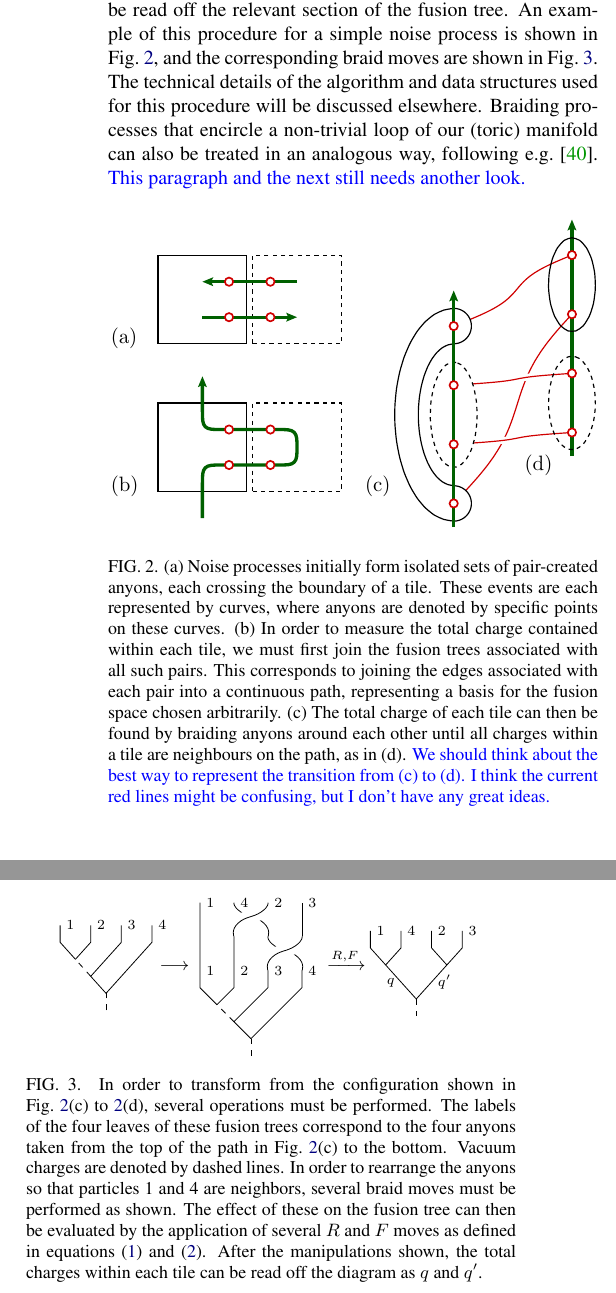
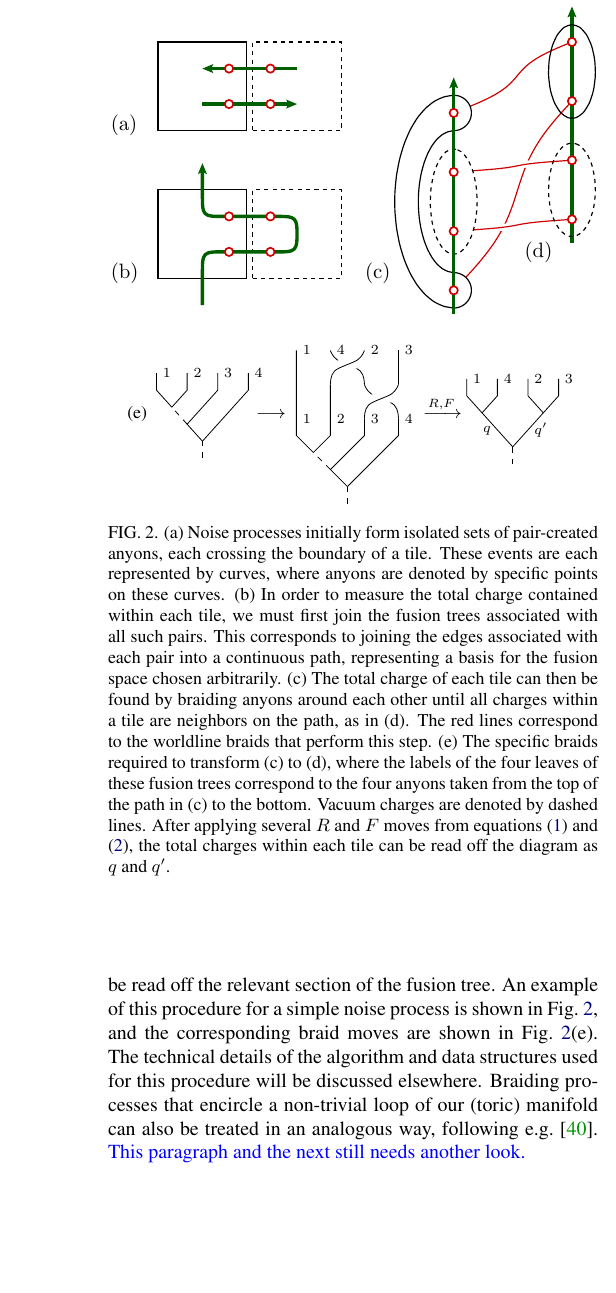
Before and after one commit to punkdit/fibonacci, a LaTeX paper (fib2.tex): two parts of the columns of page 4 of 5 before the commit and part of one column of page 4 of 5 after it, the two joined at a grey line, cut so that both start at the same text, the shorter picture padded with empty space. Compiled offline with pdfLaTeX.

Commit message:
Consolidated figures 2 & 3. Fixed a couple of typos and added a few line breaks to make it more git friendly.

```diff
--- a/fib2.tex
+++ b/fib2.tex
@@ -15,7 +15,7 @@
 \usepackage{enumerate}
 
 \usepackage{tikz}
-\usetikzlibrary{arrows,decorations.pathmorphing,backgrounds,positioning,fit,shapes.misc}
+\usetikzlibrary{arrows,decorations.pathmorphing,backgrounds,positioning,fit}
 
 \usepackage{epstopdf} % to include .eps graphics files with pdfLaTeX
 %\usepackage{bm}  % Define \bm{} to use bold math fonts
@@ -25,7 +25,7 @@
 \definecolor{darkgreen}{RGB}{0,150,0}
 \hypersetup{colorlinks, linkcolor=darkblue, citecolor=darkgreen, filecolor=red, urlcolor=blue}
 \hypersetup{pdfauthor={Simon Burton, Courtney G. Brell, Steven T. Flammia}}
-%\hypersetup{pdftitle={Title\ Goes\ Here}}
+\hypersetup{pdftitle={Classical Simulation of Quantum Error Correction in a Fibonacci Anyon Code}}
 
 %------------------------------------------------------------------------------------------------------------%
 % Macros
@@ -354,4 +356 @@ sites)~\cite{Brell2013}.
 
-The application of a pair-creation noise process corresponds to the addition of an extra piece of curve to the lattice, along with two preferred points on it denoting the anyon locations. Following the noise processes, our simulation must proceed to measure the total charge within each tile (the results of these measurements will form the error syndrome). This requires joining any curves within that tile, and performing braid moves along the curves until all anyons within the tile have been localized within a contiguous region of the curve. Following this, the total charge can (probabilistically) simply be read off the relevant section of the fusion tree.
-An example of this procedure for a simple noise process is shown in \Fref{f:syndrome}, and the corresponding braid moves are shown in \Fref{f:syndrome2}. The technical details of the algorithm and data structures used
-for this procedure will be discussed elsewhere.
@@ -358,17 +360,13 @@ for this procedure will be discussed elsewhere.
+Following this, the total charge can (probabilistically) simply be read off the relevant section of the fusion tree.
+An example of this procedure for a simple noise process is shown in \Fref{f:syndrome}, and the corresponding braid moves are shown in \Fref{f:syndrome}(e). The technical details of the algorithm and data structures used for this procedure will be discussed elsewhere.
 Braiding processes that encircle a non-trivial loop of our (toric) manifold can also be treated in an analogous way, following e.g.~\cite{Pfeifer2012}.
 \cggb{This paragraph and the next still needs another look.}
 
-\begin{figure}[th!]
+\begin{figure}[t!]
 \begin{center}
-	\includegraphics[width=1.0\columnwidth]{pic-syndrome.pdf}\\
-\caption{(a) Noise processes initially form isolated sets of pair-created anyons, each crossing the boundary of a tile. These events are each represented by curves, where anyons are denoted by specific points on these curves. (b) In order to measure the total charge contained within each tile, we must first join the fusion trees associated with all such pairs. This corresponds to joining the edges associated with each pair into a continuous path, representing a basis for the fusion space chosen arbitrarily. (c) The total charge of each tile can then be found by braiding anyons around each other until all charges within a tile are neighbours on the path, as in (d). \cggb{We should think about the best way to represent the transition from (c) to (d). I think the current red lines might be confusing, but I don't have any great ideas.}}
-\label{f:syndrome}
-\end{center}
-\end{figure}
-
-\begin{figure}[th!]
-\begin{center}
-			\begin{tikzpicture}[baseline=0.7cm,scale=0.3, xscale=0.9]
+	\includegraphics[width=1.0\columnwidth]{pic-syndrome.pdf}\\[10pt]
+	(e)\ \
+	\begin{tikzpicture}[baseline=0.7cm,scale=0.3, xscale=0.9]
 			\begin{scope}[xshift=2cm,yshift=2cm]
 				\draw(1,0)--(0,1)[dashed];
 				\draw(0,1)--(-1,2)--(-1,3);
@@ -409,14 +407,14 @@ Braiding processes that encircle a non-trivial loop of our (toric) manifold can
 			\end{scope}
 			%
 			\begin{scope}[xshift=6cm,yshift=2cm]
-				\draw plot [smooth, tension=1] coordinates { (1,3) (0.75,3.8) (-0.6,4.45) (-1,5)};
+				\draw plot [smooth, tension=.6] coordinates { (1,3) (0.75,3.8) (-0.6,4.45) (-1,5)};
 				\draw[color=white, line width=7] plot [smooth, tension=1] coordinates { (-1,3) (-0.75,3.8) (0.6,4.45) (1,5)};
-				\draw plot [smooth, tension=1] coordinates { (-1,3) (-0.75,3.8) (0.6,4.45) (1,5)};
+				\draw plot [smooth, tension=.6] coordinates { (-1,3) (-0.75,3.8) (0.6,4.45) (1,5)};
 			\end{scope}
 			\begin{scope}[xshift=4cm,yshift=4cm]
-				\draw plot [smooth, tension=1] coordinates { (1,3) (0.75,3.8) (-0.6,4.45) (-1,5)};
+				\draw plot [smooth, tension=.6] coordinates { (1,3) (0.75,3.8) (-0.6,4.45) (-1,5)};
 				\draw[color=white, line width=7] plot [smooth, tension=1] coordinates { (-1,3) (-0.75,3.8) (0.6,4.45) (1,5)};
-				\draw plot [smooth, tension=1] coordinates { (-1,3) (-0.75,3.8) (0.6,4.45) (1,5)};
+				\draw plot [smooth, tension=.6] coordinates { (-1,3) (-0.75,3.8) (0.6,4.45) (1,5)};
 			\end{scope}
 		\end{tikzpicture}
 		$\xrightarrow{R, F}$
@@ -438,13 +436,22 @@ Braiding processes that encircle a non-trivial loop of our (toric) manifold can
 				\node at (-1,0) [anchor=west] {{\scriptsize $q'$}};
 			\end{scope}
 		\end{tikzpicture}
-\caption{In order to transform from the configuration shown in \Fref{f:syndrome}(c) to \ref{f:syndrome}(d), several operations must be performed. The labels of the four leaves of these fusion trees correspond to the four anyons taken from the top of the path in \Fref{f:syndrome}(c) to the bottom. Vacuum charges are denoted by dashed lines. In order to rearrange the anyons so that particles 1 and 4 are neighbors, several braid moves must be performed as shown. The effect of these on the fusion tree can then be evaluated by the application of several $R$ and $F$ moves as defined in equations (\ref{e:rmove}) and (\ref{e:fmove}). After the manipulations shown, the total charges within each tile can be read off the diagram as $q$ and $q'$.}
-\label{f:syndrome2}
+\caption{(a) Noise processes initially form isolated sets of pair-created anyons, each crossing the boundary of a tile.
+These events are each represented by curves, where anyons are denoted by specific points on these curves.
+(b) In order to measure the total charge contained within each tile, we must first join the fusion trees associated with all such pairs.
+This corresponds to joining the edges associated with each pair into a continuous path, representing a basis for the fusion space chosen arbitrarily.
+(c) The total charge of each tile can then be found by braiding anyons around each other until all charges within a tile are neighbors on the path, as in (d).
+The red lines correspond to the worldline braids that perform this step.
+(e) The specific braids required to transform (c) to (d), where the labels of the four leaves of these fusion trees correspond to the four anyons taken from the top of the path in (c) to the bottom.
+Vacuum charges are denoted by dashed lines.
+After applying several $R$ and $F$ moves from equations (\ref{e:rmove}) and (\ref{e:fmove}), the total charges within each tile can be read off the diagram as $q$ and $q'$.}
+\label{f:syndrome}
 \end{center}
 \end{figure}
 
-
-Following the result of these charge measurements, the decoder determines a recovery operation that involves fusion of subsets of anyons. These fusion results can be calculated in an analogous way, and the output charge placed at an appropriate point in the lattice. This procedure is iterated until either the decoder terminates successfully, or the simulation itself declares failure.
+Following the result of these charge measurements, the decoder determines a recovery operation that involves fusion of subsets of anyons.
+These fusion results can be calculated in an analogous way, and the output charge placed at an appropriate point in the lattice.
+This procedure is iterated until either the decoder terminates successfully, or the simulation itself declares failure.
 
 
 %------------------------------------------------------------------------------------------------------------%
@@ -456,10 +463,12 @@ The error rate is parameterized by the Poisson process duration $t_{\mathrm{sim}
 We find evidence of a decoding threshold below which decoding succeeds with asymptotic
 certainty as the system size increases at $t_{\mathrm{sim}}\simeq 0.125 \pm 0.003$.
 
-\begin{figure}[th!]
+\begin{figure}[t!]
 \begin{center}
 	\includegraphics[width=\columnwidth]{anyons-kyle.pdf}
-\caption{The decoder failure rate (a lower bound on the logical error probability) is shown as a function of simulation time for linear lattice sizes from $L=16$ to $128$. This exhibits threshold behaviour at a critical memory lifetime of $t_{\mathrm{sim}}^*\simeq 0.125$. This implies the Fibonacci anyon code simulated here is able to perfectly reliably store quantum information for times less than $t_{\mathrm{sim}}^*$ in the $L\to \infty$ limit.}
+\caption{The decoder failure rate (a lower bound on the logical error probability) is shown as a function of simulation time for linear lattice sizes from $L=16$ to $128$.
+This exhibits threshold behavior at a critical memory lifetime of $t_{\mathrm{sim}}^*\simeq 0.125$.
+This implies the Fibonacci anyon code simulated here is able to perfectly reliably store quantum information for times less than $t_{\mathrm{sim}}^*$ in the $L\to \infty$ limit.}
 \label{f:threshold}
 \end{center}
 \end{figure}
```
Also changed, not shown: fib2.tex (27 more changed lines).
